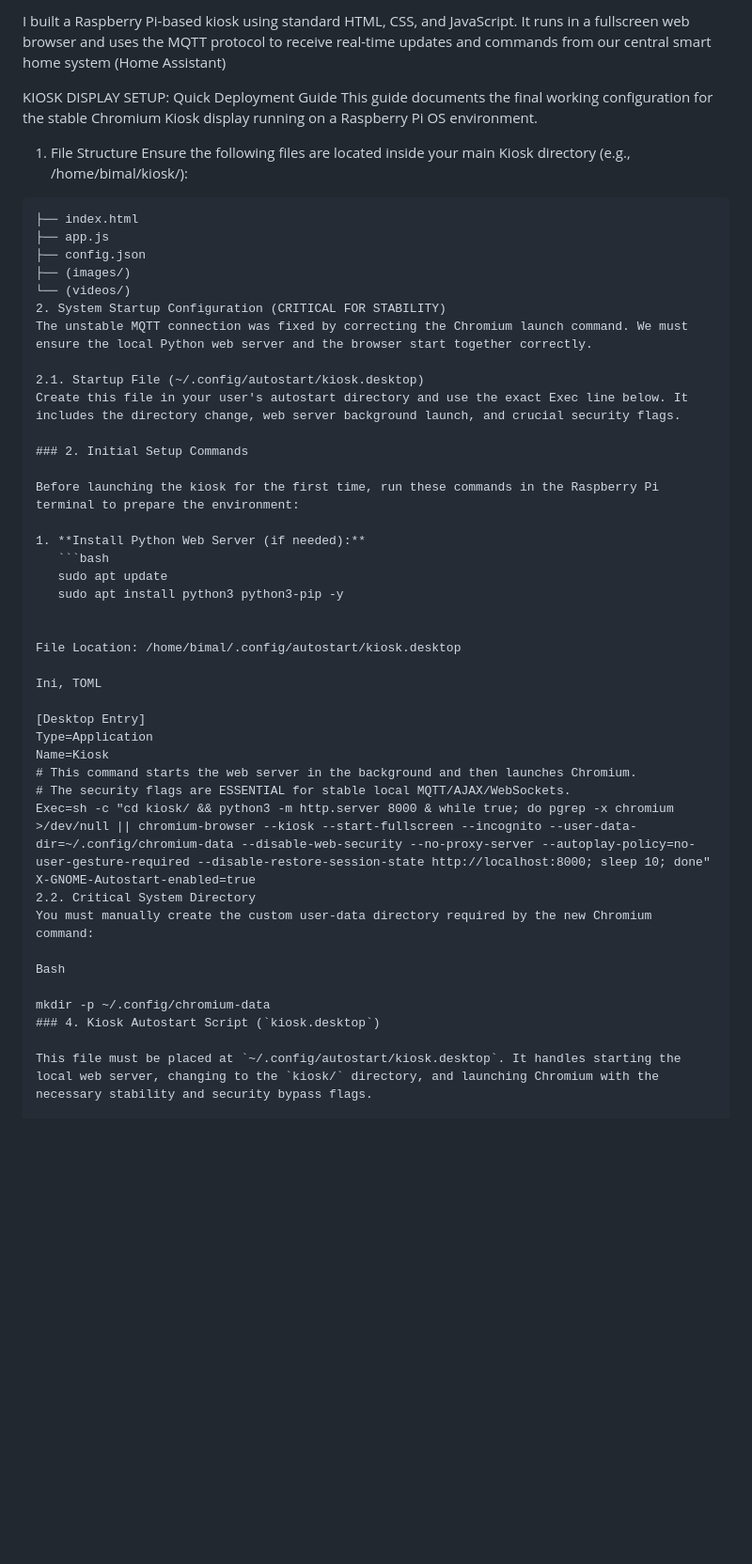
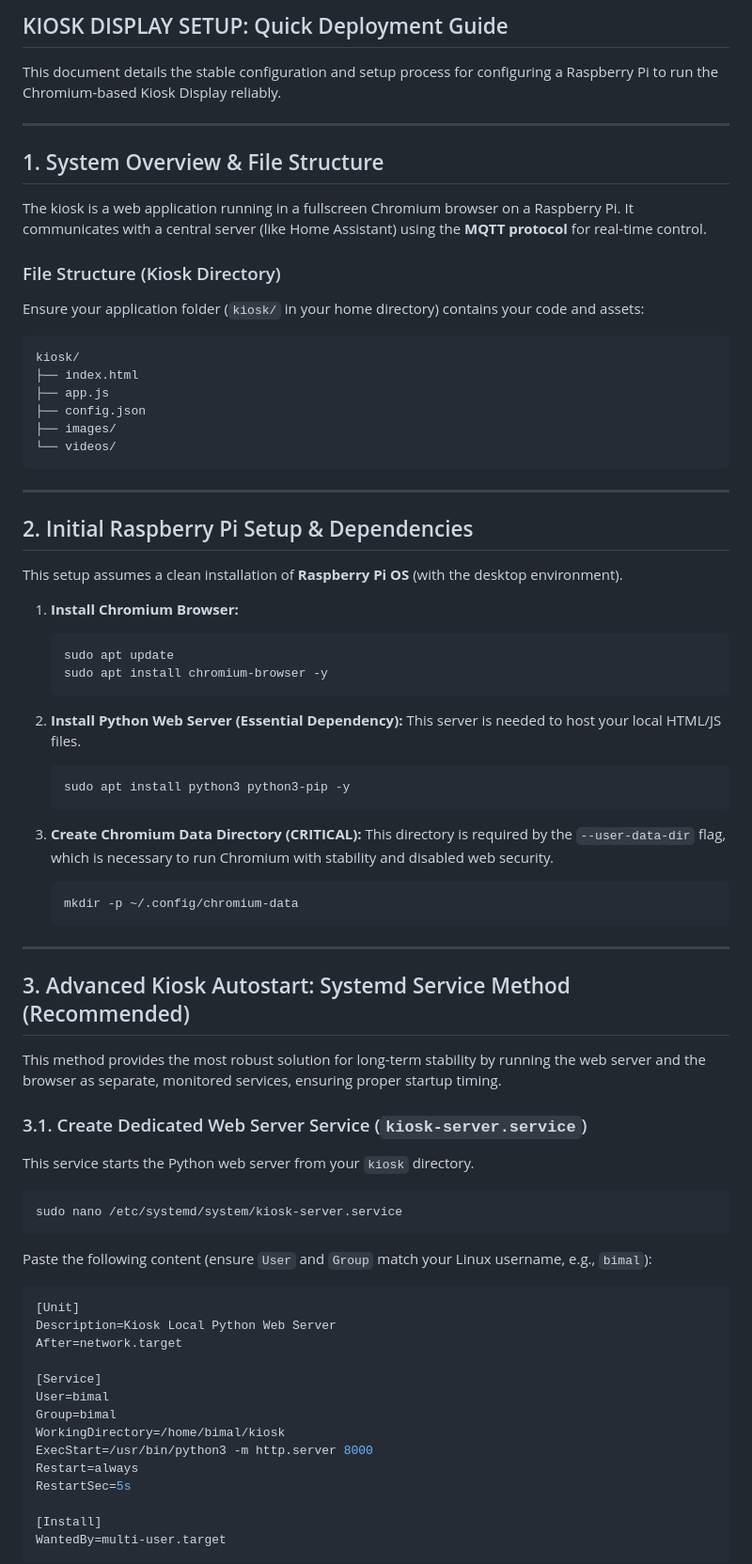
Before and after one commit to bimalnair/tvdisplay, a Markdown page: README.md, the part around one of its changes. Shown at 94% size. Drawn GitHub-style; blank space fills up the shorter version.

````diff
--- a/README.md
+++ b/README.md
@@ -1,50 +1,83 @@
-I built a Raspberry Pi-based kiosk using standard HTML, CSS, and JavaScript. It runs in a fullscreen web browser and uses the MQTT protocol to receive real-time updates and commands from our central smart home system (Home Assistant)
+## KIOSK DISPLAY SETUP: Quick Deployment Guide
 
-KIOSK DISPLAY SETUP: Quick Deployment Guide
-This guide documents the final working configuration for the stable Chromium Kiosk display running on a Raspberry Pi OS environment.
+This document details the stable configuration and setup process for configuring a Raspberry Pi to run the Chromium-based Kiosk Display reliably.
 
-1. File Structure
-Ensure the following files are located inside your main Kiosk directory (e.g., /home/bimal/kiosk/):
+-----
 
-```kiosk/
+## 1\. System Overview & File Structure
+
+The kiosk is a web application running in a fullscreen Chromium browser on a Raspberry Pi. It communicates with a central server (like Home Assistant) using the **MQTT protocol** for real-time control.
+
+### File Structure (Kiosk Directory)
+
+Ensure your application folder (`kiosk/` in your home directory) contains your code and assets:
+
+```
+kiosk/
 ├── index.html
 ├── app.js
 ├── config.json
-├── (images/)
-└── (videos/)
-2. System Startup Configuration (CRITICAL FOR STABILITY)
-The unstable MQTT connection was fixed by correcting the Chromium launch command. We must ensure the local Python web server and the browser start together correctly.
+├── images/
+└── videos/
+```
 
-2.1. Startup File (~/.config/autostart/kiosk.desktop)
-Create this file in your user's autostart directory and use the exact Exec line below. It includes the directory change, web server background launch, and crucial security flags.
+-----
 
-### 2. Initial Setup Commands
+## 2\. Initial Raspberry Pi Setup & Dependencies
 
-Before launching the kiosk for the first time, run these commands in the Raspberry Pi terminal to prepare the environment:
+This setup assumes a clean installation of **Raspberry Pi OS** (with the desktop environment).
 
-1. **Install Python Web Server (if needed):**
-   ```bash
-   sudo apt update
-   sudo apt install python3 python3-pip -y
+1.  **Install Chromium Browser:**
 
+    ```bash
+    sudo apt update
+    sudo apt install chromium-browser -y
+    ```
 
-File Location: /home/bimal/.config/autostart/kiosk.desktop
+2.  **Install Python Web Server (Essential Dependency):**
+    This server is needed to host your local HTML/JS files.
 
-Ini, TOML
+    ```bash
+    sudo apt install python3 python3-pip -y
+    ```
 
-[Desktop Entry]
-Type=Application
-Name=Kiosk
-# This command starts the web server in the background and then launches Chromium.
-# The security flags are ESSENTIAL for stable local MQTT/AJAX/WebSockets.
-Exec=sh -c "cd kiosk/ && python3 -m http.server 8000 & while true; do pgrep -x chromium >/dev/null || chromium-browser --kiosk --start-fullscreen --incognito --user-data-dir=~/.config/chromium-data --disable-web-security --no-proxy-server --autoplay-policy=no-user-gesture-required --disable-restore-session-state http://localhost:8000; sleep 10; done"
-X-GNOME-Autostart-enabled=true
-2.2. Critical System Directory
-You must manually create the custom user-data directory required by the new Chromium command:
+3.  **Create Chromium Data Directory (CRITICAL):**
+    This directory is required by the `--user-data-dir` flag, which is necessary to run Chromium with stability and disabled web security.
 
-Bash
+    ```bash
+    mkdir -p ~/.config/chromium-data
+    ```
 
-mkdir -p ~/.config/chromium-data
-### 4. Kiosk Autostart Script (`kiosk.desktop`)
+-----
 
-This file must be placed at `~/.config/autostart/kiosk.desktop`. It handles starting the local web server, changing to the `kiosk/` directory, and launching Chromium with the necessary stability and security bypass flags.
+## 3\. Advanced Kiosk Autostart: Systemd Service Method (Recommended)
+
+This method provides the most robust solution for long-term stability by running the web server and the browser as separate, monitored services, ensuring proper startup timing.
+
+### 3.1. Create Dedicated Web Server Service (`kiosk-server.service`)
+
+This service starts the Python web server from your `kiosk` directory.
+
+```bash
+sudo nano /etc/systemd/system/kiosk-server.service
+```
+
+Paste the following content (ensure `User` and `Group` match your Linux username, e.g., `bimal`):
+
+```ini
+[Unit]
+Description=Kiosk Local Python Web Server
+After=network.target
+
+[Service]
+User=bimal
+Group=bimal
+WorkingDirectory=/home/bimal/kiosk
+ExecStart=/usr/bin/python3 -m http.server 8000
+Restart=always
+RestartSec=5s
+
+[Install]
+WantedBy=multi-user.target
+```
+
````
Also changed, not shown: other parts of README.md (+83 -3 lines).
